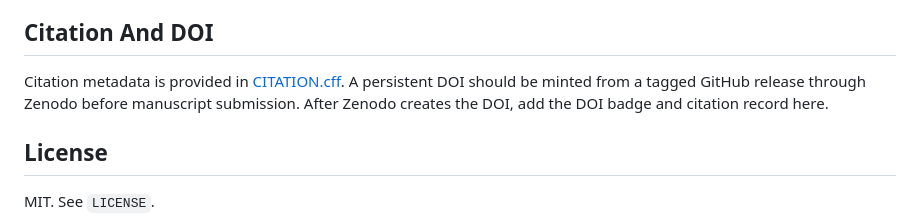
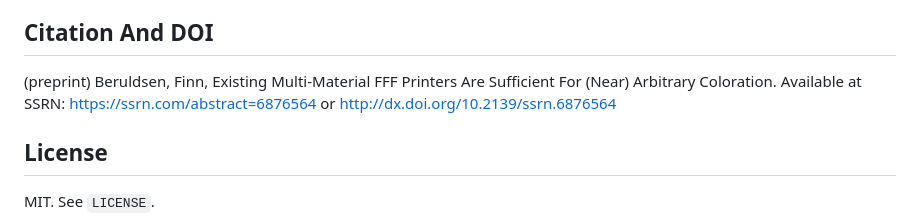
Before and after one commit to Finn2400/layerloom, a Markdown page: README.md, the part around the change. Drawn GitHub-style.

Commit message:
Update citation section in README.md
Removed citation metadata instructions and DOI badge note.

```diff
--- a/README.md
+++ b/README.md
@@ -289,11 +289,8 @@ repo. See [docs/release_and_zenodo.md](docs/release_and_zenodo.md) for the
 release checklist and archival DOI workflow.
 
 ## Citation And DOI
-
-Citation metadata is provided in [CITATION.cff](CITATION.cff). A persistent DOI
-should be minted from a tagged GitHub release through Zenodo before manuscript
-submission. After Zenodo creates the DOI, add the DOI badge and citation record
-here.
+(preprint)
+Beruldsen, Finn, Existing Multi-Material FFF Printers Are Sufficient For (Near) Arbitrary Coloration. Available at SSRN: https://ssrn.com/abstract=6876564 or http://dx.doi.org/10.2139/ssrn.6876564
 
 ## License
 
```
